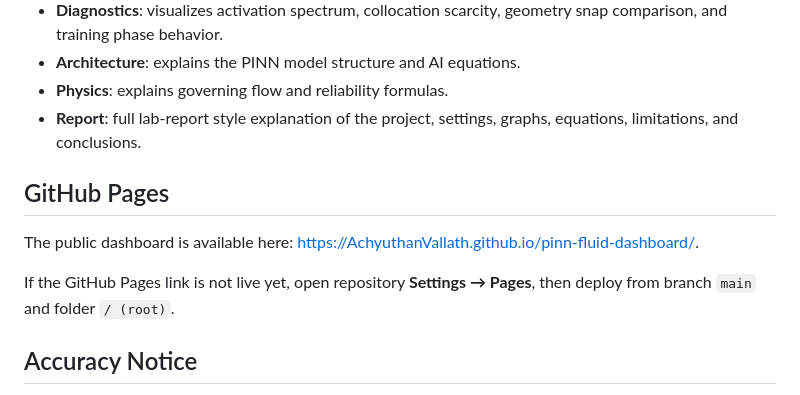
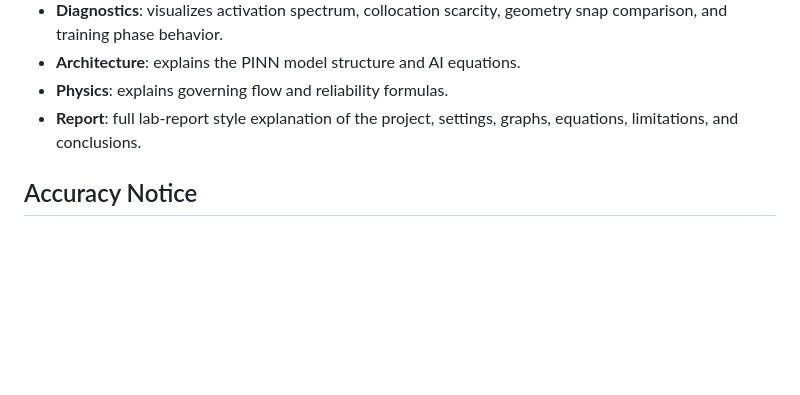
Before and after one commit to AchyuthanVallath/pinn-fluid-dashboard, a Markdown page: README.md, the part around the change. Rendered like a GitHub page; blank space fills up the shorter version.

```diff
--- a/README.md
+++ b/README.md
@@ -80,11 +80,7 @@ python scripts/generate_research_plots.py
 - **Physics**: explains governing flow and reliability formulas.
 - **Report**: full lab-report style explanation of the project, settings, graphs, equations, limitations, and conclusions.
 
-## GitHub Pages
 
-The public dashboard is available here: <https://AchyuthanVallath.github.io/pinn-fluid-dashboard/>.
-
-If the GitHub Pages link is not live yet, open repository **Settings → Pages**, then deploy from branch `main` and folder `/ (root)`.
 
 ## Accuracy Notice
 
```
